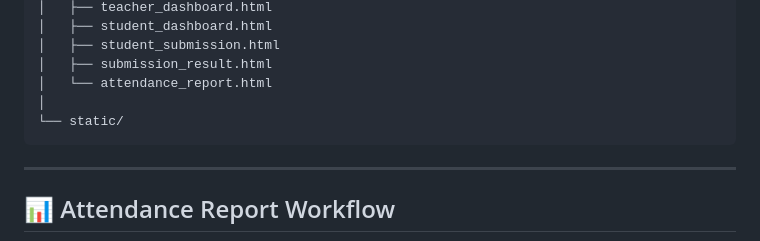
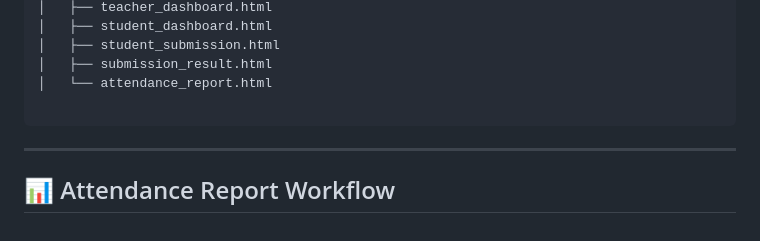
Before and after one commit to coco-2004/veriden-mini-project, a Markdown page: README.md, the part around the change. GitHub-like rendering.

Commit message:
Remove empty line in README structure section

````diff
--- a/README.md
+++ b/README.md
@@ -86,8 +86,7 @@ Veriden_mini_project/
 │   ├── student_submission.html
 │   ├── submission_result.html
 │   └── attendance_report.html
-│
-└── static/
+
 ```
 
 ---
````
